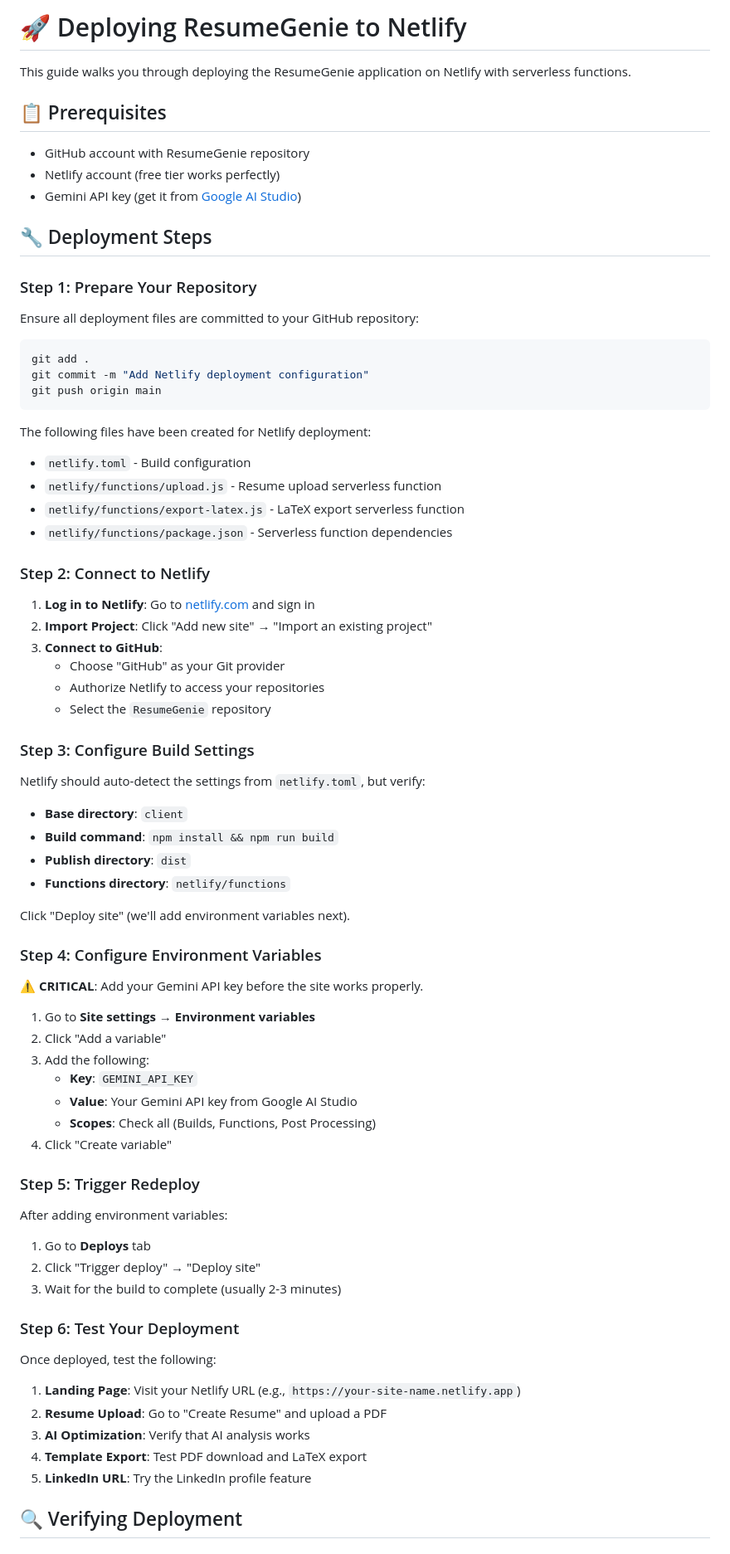
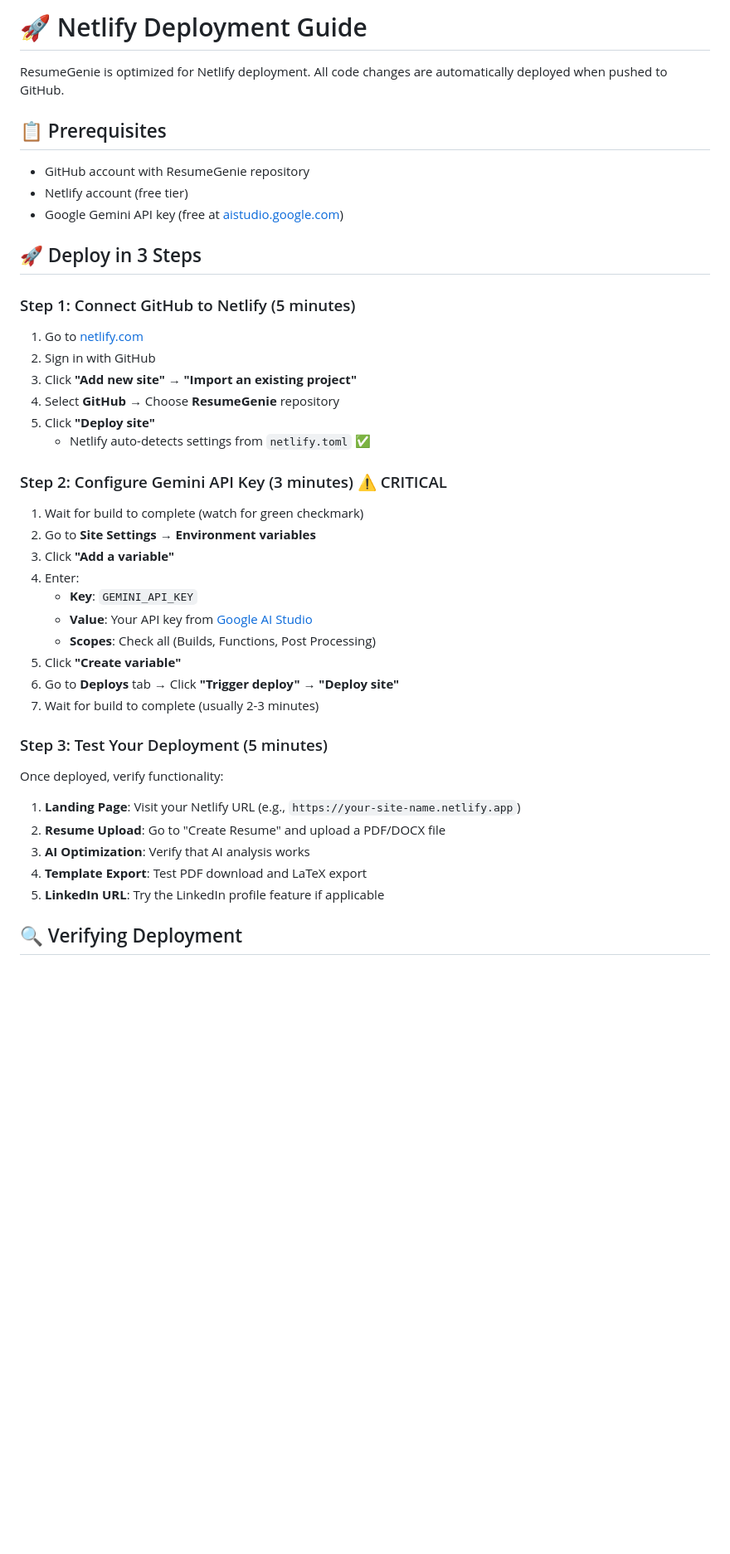
Before and after one commit to kartik-tata14/ResumeGenie, a Markdown page: DEPLOYMENT.md, the part around one of its changes. Shown at 83% size. Drawn GitHub-style; blank space fills up the shorter version.

````diff
--- a/DEPLOYMENT.md
+++ b/DEPLOYMENT.md
@@ -1,80 +1,46 @@
-# 🚀 Deploying ResumeGenie to Netlify
+# 🚀 Netlify Deployment Guide
 
-This guide walks you through deploying the ResumeGenie application on Netlify with serverless functions.
+ResumeGenie is optimized for Netlify deployment. All code changes are automatically deployed when pushed to GitHub.
 
 ## 📋 Prerequisites
 
 - GitHub account with ResumeGenie repository
-- Netlify account (free tier works perfectly)
-- Gemini API key (get it from [Google AI Studio](https://aistudio.google.com/app/apikey))
+- Netlify account (free tier)
+- Google Gemini API key (free at [aistudio.google.com](https://aistudio.google.com/app/apikey))
 
-## 🔧 Deployment Steps
+## 🚀 Deploy in 3 Steps
 
-### Step 1: Prepare Your Repository
+### Step 1: Connect GitHub to Netlify (5 minutes)
 
-Ensure all deployment files are committed to your GitHub repository:
+1. Go to [netlify.com](https://netlify.com)
+2. Sign in with GitHub
+3. Click **"Add new site"** → **"Import an existing project"**
+4. Select **GitHub** → Choose **ResumeGenie** repository
+5. Click **"Deploy site"**
+   - Netlify auto-detects settings from `netlify.toml` ✅
 
-```powershell
-git add .
-git commit -m "Add Netlify deployment configuration"
-git push origin main
-```
+### Step 2: Configure Gemini API Key (3 minutes) ⚠️ CRITICAL
 
-The following files have been created for Netlify deployment:
-- `netlify.toml` - Build configuration
-- `netlify/functions/upload.js` - Resume upload serverless function
-- `netlify/functions/export-latex.js` - LaTeX export serverless function
-- `netlify/functions/package.json` - Serverless function dependencies
+1. Wait for build to complete (watch for green checkmark)
+2. Go to **Site Settings** → **Environment variables**
+3. Click **"Add a variable"**
+4. Enter:
+   - **Key**: `GEMINI_API_KEY`
+   - **Value**: Your API key from [Google AI Studio](https://aistudio.google.com/app/apikey)
+   - **Scopes**: Check all (Builds, Functions, Post Processing)
+5. Click **"Create variable"**
+6. Go to **Deploys** tab → Click **"Trigger deploy"** → **"Deploy site"**
+7. Wait for build to complete (usually 2-3 minutes)
 
-### Step 2: Connect to Netlify
+### Step 3: Test Your Deployment (5 minutes)
 
-1. **Log in to Netlify**: Go to [netlify.com](https://netlify.com) and sign in
-2. **Import Project**: Click "Add new site" → "Import an existing project"
-3. **Connect to GitHub**:
-   - Choose "GitHub" as your Git provider
-   - Authorize Netlify to access your repositories
-   - Select the `ResumeGenie` repository
-
-### Step 3: Configure Build Settings
-
-Netlify should auto-detect the settings from `netlify.toml`, but verify:
-
-- **Base directory**: `client`
-- **Build command**: `npm install && npm run build`
-- **Publish directory**: `dist`
-- **Functions directory**: `netlify/functions`
-
-Click "Deploy site" (we'll add environment variables next).
-
-### Step 4: Configure Environment Variables
-
-⚠️ **CRITICAL**: Add your Gemini API key before the site works properly.
-
-1. Go to **Site settings** → **Environment variables**
-2. Click "Add a variable"
-3. Add the following:
-   - **Key**: `GEMINI_API_KEY`
-   - **Value**: Your Gemini API key from Google AI Studio
-   - **Scopes**: Check all (Builds, Functions, Post Processing)
-4. Click "Create variable"
-
-### Step 5: Trigger Redeploy
-
-After adding environment variables:
-
-1. Go to **Deploys** tab
-2. Click "Trigger deploy" → "Deploy site"
-3. Wait for the build to complete (usually 2-3 minutes)
-
-### Step 6: Test Your Deployment
-
-Once deployed, test the following:
+Once deployed, verify functionality:
 
 1. **Landing Page**: Visit your Netlify URL (e.g., `https://your-site-name.netlify.app`)
-2. **Resume Upload**: Go to "Create Resume" and upload a PDF
+2. **Resume Upload**: Go to "Create Resume" and upload a PDF/DOCX file
 3. **AI Optimization**: Verify that AI analysis works
 4. **Template Export**: Test PDF download and LaTeX export
-5. **LinkedIn URL**: Try the LinkedIn profile feature
+5. **LinkedIn URL**: Try the LinkedIn profile feature if applicable
 
 ## 🔍 Verifying Deployment
 
````
Also changed, not shown: other parts of DEPLOYMENT.md (+16 -6 lines), README.md (+18 -31 lines).
